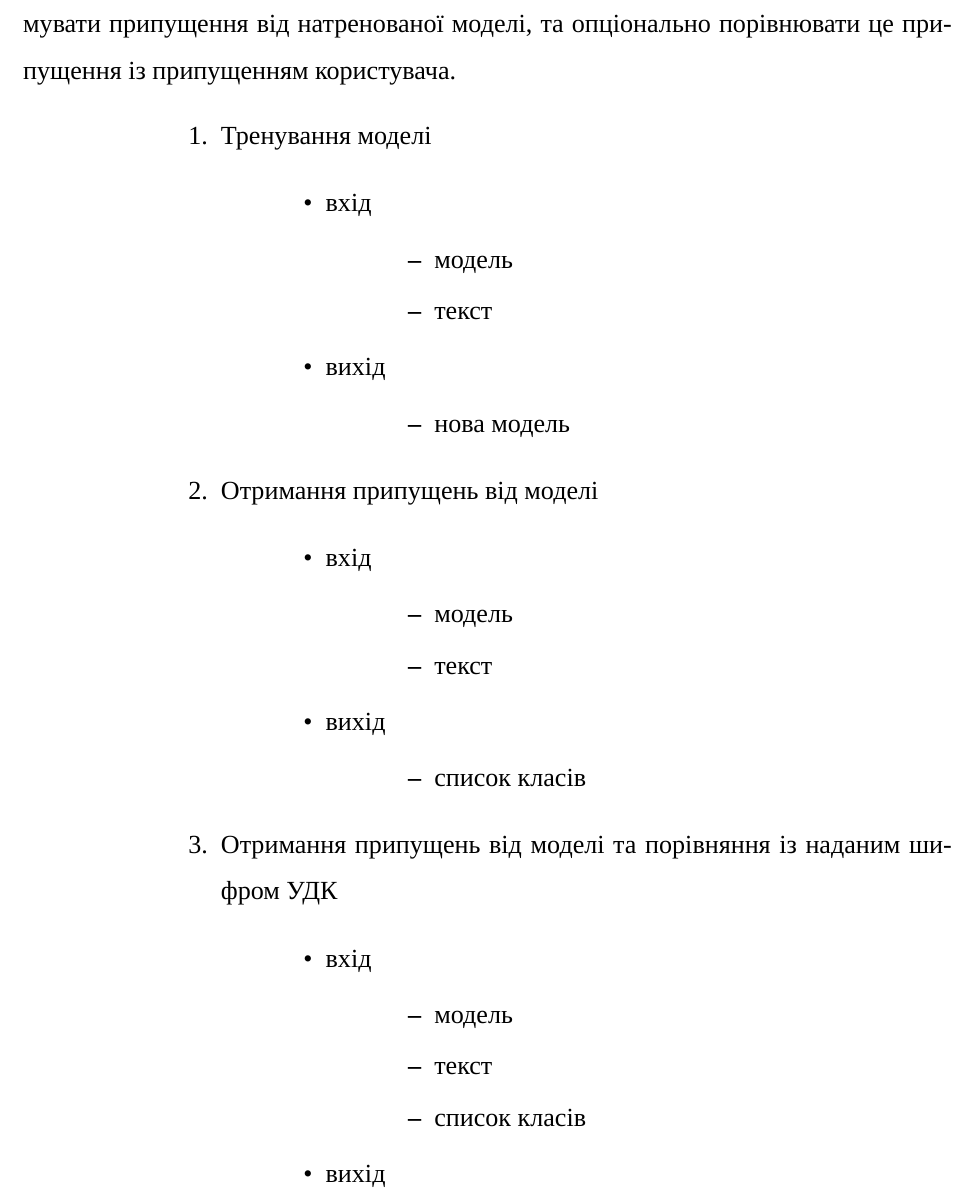
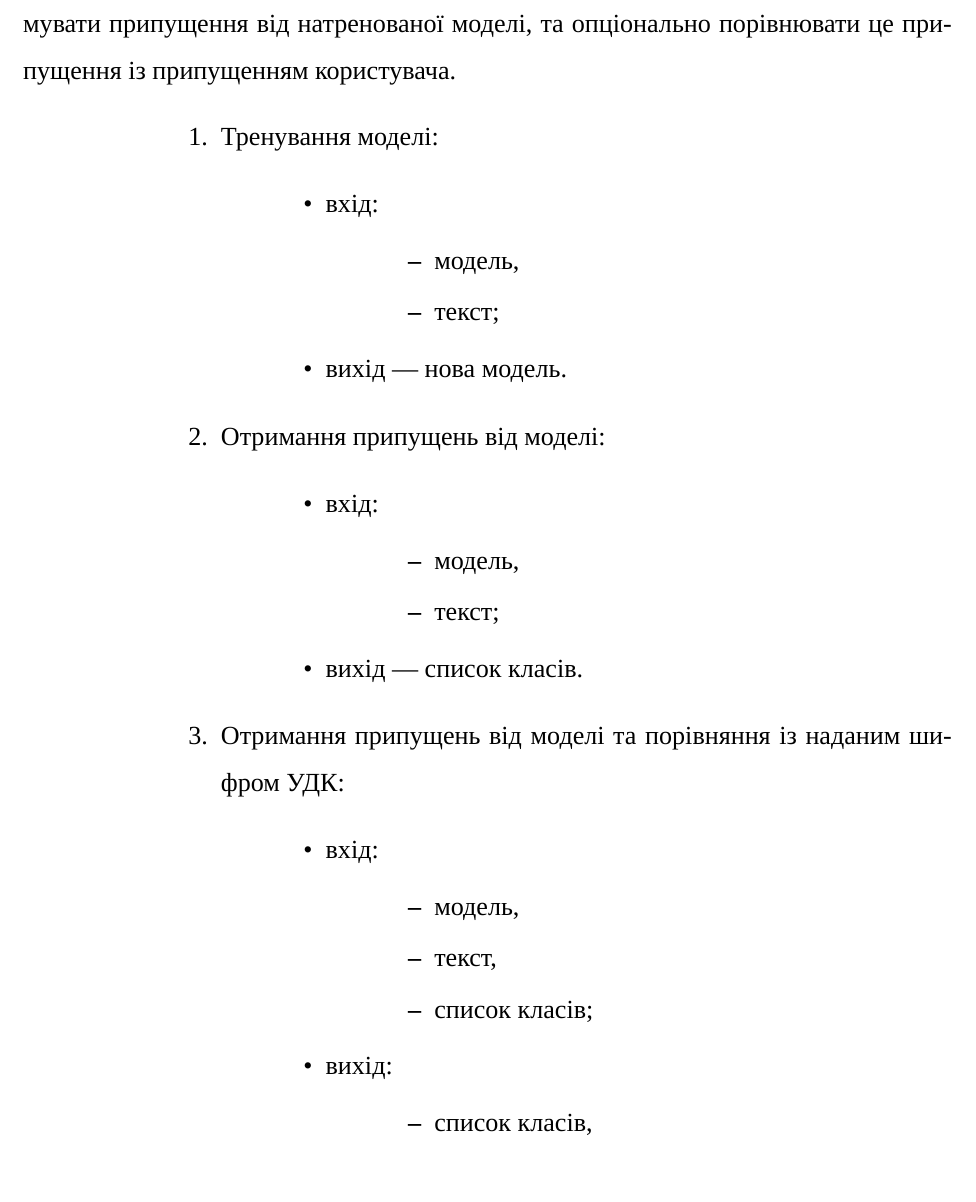
Before and after one commit to dazzlemon/diploma, a LaTeX document (doc/zapiska.tex): part of page 14 of 23, cut so that both start at the same text. Compiled offline with XeLaTeX; a missing font is replaced by an installed copy or a similar font.

Commit message:
fix nested list

```diff
--- a/doc/zapiska.tex
+++ b/doc/zapiska.tex
@@ -319,42 +319,36 @@
   Користувачу --- отримувати припущення від натренованої моделі,
   та опціонально порівнювати це припущення із припущенням користувача.
   \begin{enumerate}[labelindent=\dimexpr\parindent*2\relax, leftmargin=*]
-    \item Тренування моделі
+    \item Тренування моделі:
       \begin{itemize}[labelindent=\dimexpr\parindent\relax, leftmargin=*]
-        \item вхід
+        \item вхід:
           \begin{itemize}[labelindent=\dimexpr\parindent\relax, leftmargin=*]
-            \item модель
-            \item текст
+            \item модель,
+            \item текст;
           \end{itemize}
-        \item вихід
+        \item вихід --- нова модель.
+      \end{itemize}
+    \item Отримання припущень від моделі:
+      \begin{itemize}[labelindent=\dimexpr\parindent\relax, leftmargin=*]
+        \item вхід:
           \begin{itemize}[labelindent=\dimexpr\parindent\relax, leftmargin=*]
-            \item нова модель
+            \item модель,
+            \item текст;
           \end{itemize}
+        \item вихід --- список класів.
       \end{itemize}
-    \item Отримання припущень від моделі
+    \item Отримання припущень від моделі та порівняння із наданим шифром УДК:
       \begin{itemize}[labelindent=\dimexpr\parindent\relax, leftmargin=*]
-        \item вхід
+        \item вхід:
           \begin{itemize}[labelindent=\dimexpr\parindent\relax, leftmargin=*]
-            \item модель
-            \item текст
+            \item модель,
+            \item текст,
+            \item список класів;
           \end{itemize}
-        \item вихід
+        \item вихід:
           \begin{itemize}[labelindent=\dimexpr\parindent\relax, leftmargin=*]
-            \item список класів
-          \end{itemize}
-      \end{itemize}
-    \item Отримання припущень від моделі та порівняння із наданим шифром УДК
-      \begin{itemize}[labelindent=\dimexpr\parindent\relax, leftmargin=*]
-        \item вхід
-          \begin{itemize}[labelindent=\dimexpr\parindent\relax, leftmargin=*]
-            \item модель
-            \item текст
-            \item список класів
-          \end{itemize}
-        \item вихід
-          \begin{itemize}[labelindent=\dimexpr\parindent\relax, leftmargin=*]
-            \item список класів
-            \item ступінь відповідності класів
+            \item список класів,
+            \item ступінь відповідності класів.
           \end{itemize}
       \end{itemize}
   \end{enumerate}
```
